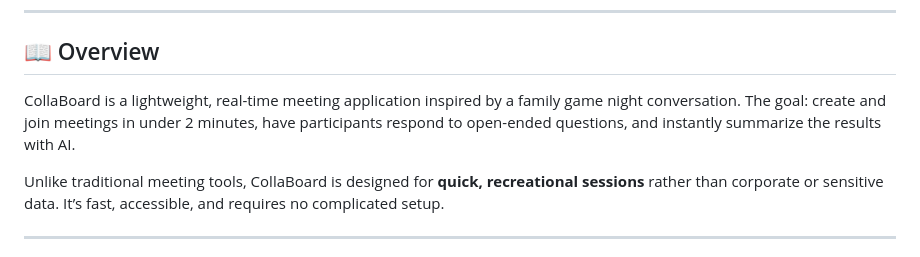
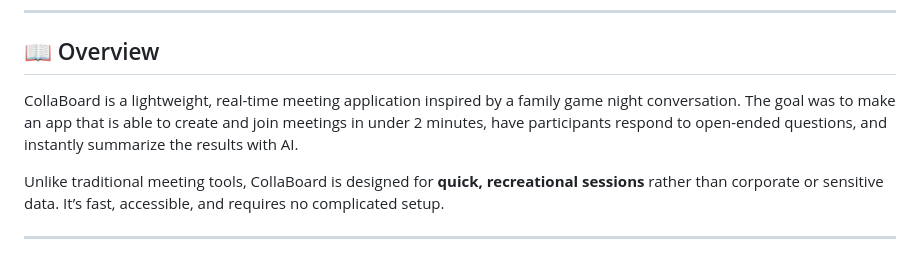
Before and after one commit to JBK2116/CollaBoard, a Markdown page: README.md, the part around the change. Drawn GitHub-style.

Commit message:
Another Update README.md

```diff
--- a/README.md
+++ b/README.md
@@ -7,7 +7,7 @@
 
 ## 📖 Overview
 
-CollaBoard is a lightweight, real-time meeting application inspired by a family game night conversation. The goal: create and join meetings in under 2 minutes, have participants respond to open-ended questions, and instantly summarize the results with AI.
+CollaBoard is a lightweight, real-time meeting application inspired by a family game night conversation. The goal was to make an app that is able to create and join meetings in under 2 minutes, have participants respond to open-ended questions, and instantly summarize the results with AI.
 
 Unlike traditional meeting tools, CollaBoard is designed for **quick, recreational sessions** rather than corporate or sensitive data. It’s fast, accessible, and requires no complicated setup.
 
```
